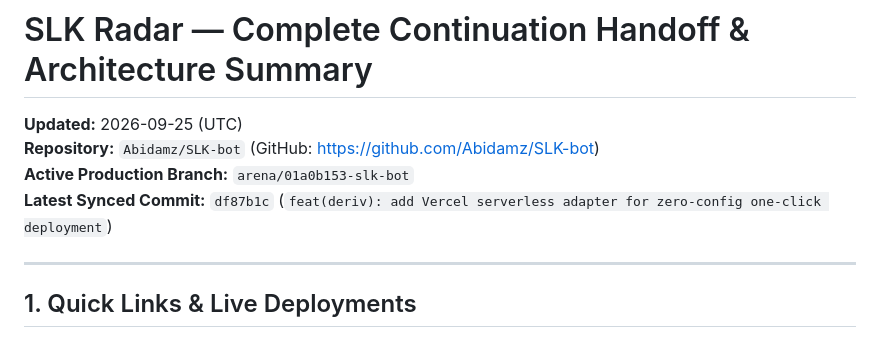
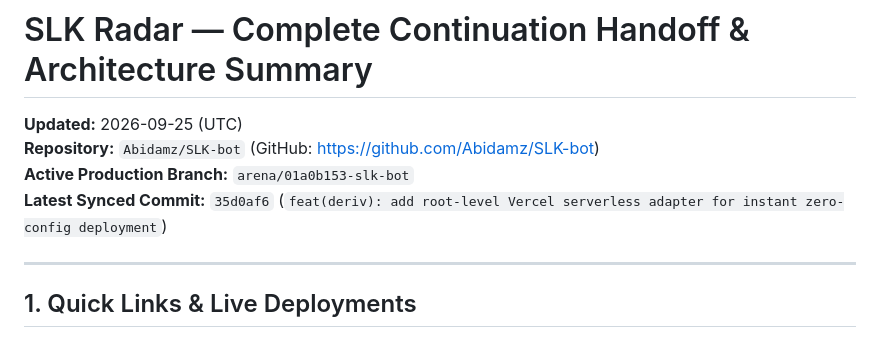
Before and after one commit to Abidamz/SLK-bot, a Markdown page: CONTINUATION_HANDOFF.md, the part around the change. Drawn GitHub-style.

Commit message:
docs: update latest commit in handoff
Co-authored-by: arena-agent <297053741+arena-agent@users.noreply.github.com>

```diff
--- a/CONTINUATION_HANDOFF.md
+++ b/CONTINUATION_HANDOFF.md
@@ -3,7 +3,7 @@
 **Updated:** 2026-09-25 (UTC)
 **Repository:** `Abidamz/SLK-bot` (GitHub: https://github.com/Abidamz/SLK-bot)
 **Active Production Branch:** `arena/01a0b153-slk-bot`
-**Latest Synced Commit:** `df87b1c` (`feat(deriv): add Vercel serverless adapter for zero-config one-click deployment`)
+**Latest Synced Commit:** `35d0af6` (`feat(deriv): add root-level Vercel serverless adapter for instant zero-config deployment`)
 
 ---
 
```
